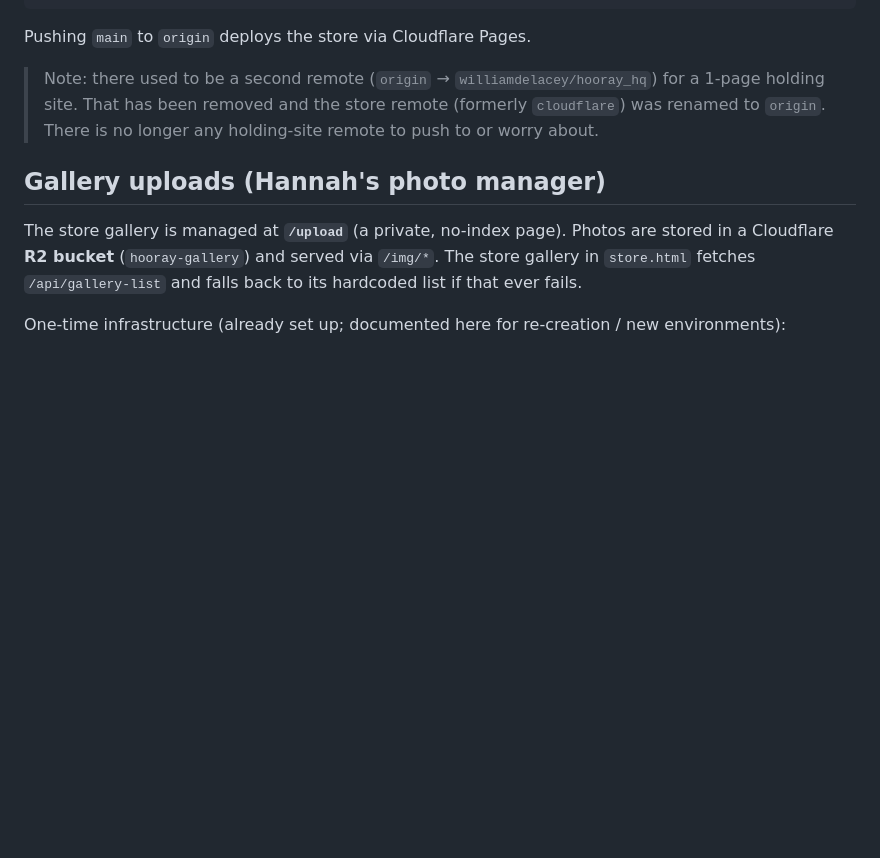
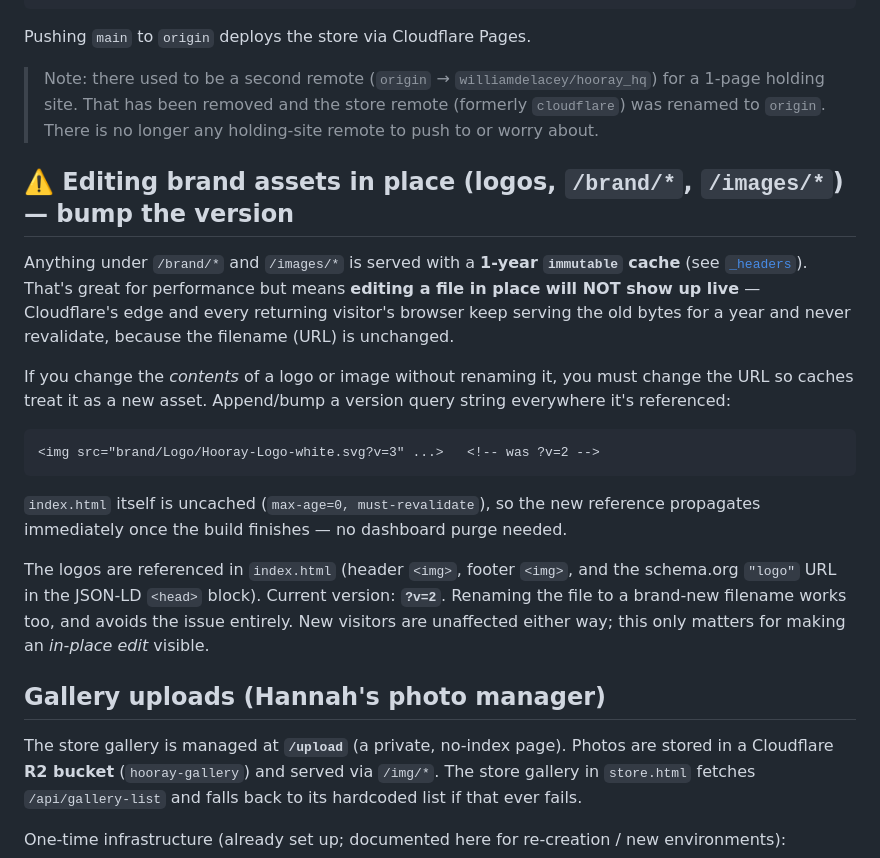
Before and after one commit to williamdelacey/HoorayHQStore, a Markdown page: DEPLOYMENT.md, the part around the change. GitHub-like rendering; blank space fills up the shorter version.

Commit message:
Document the immutable-cache gotcha for in-place brand/image edits
Editing a file under /brand/* or /images/* without renaming it won't show
up live because of the 1-year immutable cache. Note the version-query
workaround (?v=N) so future logo/image edits don't hit the same wall.

Co-Authored-By: Claude Opus 4.8 <noreply@anthropic.com>

````diff
--- a/DEPLOYMENT.md
+++ b/DEPLOYMENT.md
@@ -23,6 +23,28 @@ Pushing `main` to `origin` deploys the store via Cloudflare Pages.
 > Note: there used to be a second remote (`origin` → `williamdelacey/hooray_hq`) for a 1-page
 > holding site. That has been removed and the store remote (formerly `cloudflare`) was renamed
 > to `origin`. There is no longer any holding-site remote to push to or worry about.
+
+## ⚠️ Editing brand assets in place (logos, `/brand/*`, `/images/*`) — bump the version
+
+Anything under `/brand/*` and `/images/*` is served with a **1-year `immutable` cache**
+(see [`_headers`](_headers)). That's great for performance but means **editing a file in place
+will NOT show up live** — Cloudflare's edge and every returning visitor's browser keep serving
+the old bytes for a year and never revalidate, because the filename (URL) is unchanged.
+
+If you change the *contents* of a logo or image without renaming it, you must change the URL so
+caches treat it as a new asset. Append/bump a version query string everywhere it's referenced:
+
+```html
+<img src="brand/Logo/Hooray-Logo-white.svg?v=3" ...>   <!-- was ?v=2 -->
+```
+
+`index.html` itself is uncached (`max-age=0, must-revalidate`), so the new reference propagates
+immediately once the build finishes — no dashboard purge needed.
+
+The logos are referenced in `index.html` (header `<img>`, footer `<img>`, and the schema.org
+`"logo"` URL in the JSON-LD `<head>` block). Current version: **`?v=2`**. Renaming the file to a
+brand-new filename works too, and avoids the issue entirely. New visitors are unaffected either
+way; this only matters for making an *in-place edit* visible.
 
 ## Gallery uploads (Hannah's photo manager)
 
````
